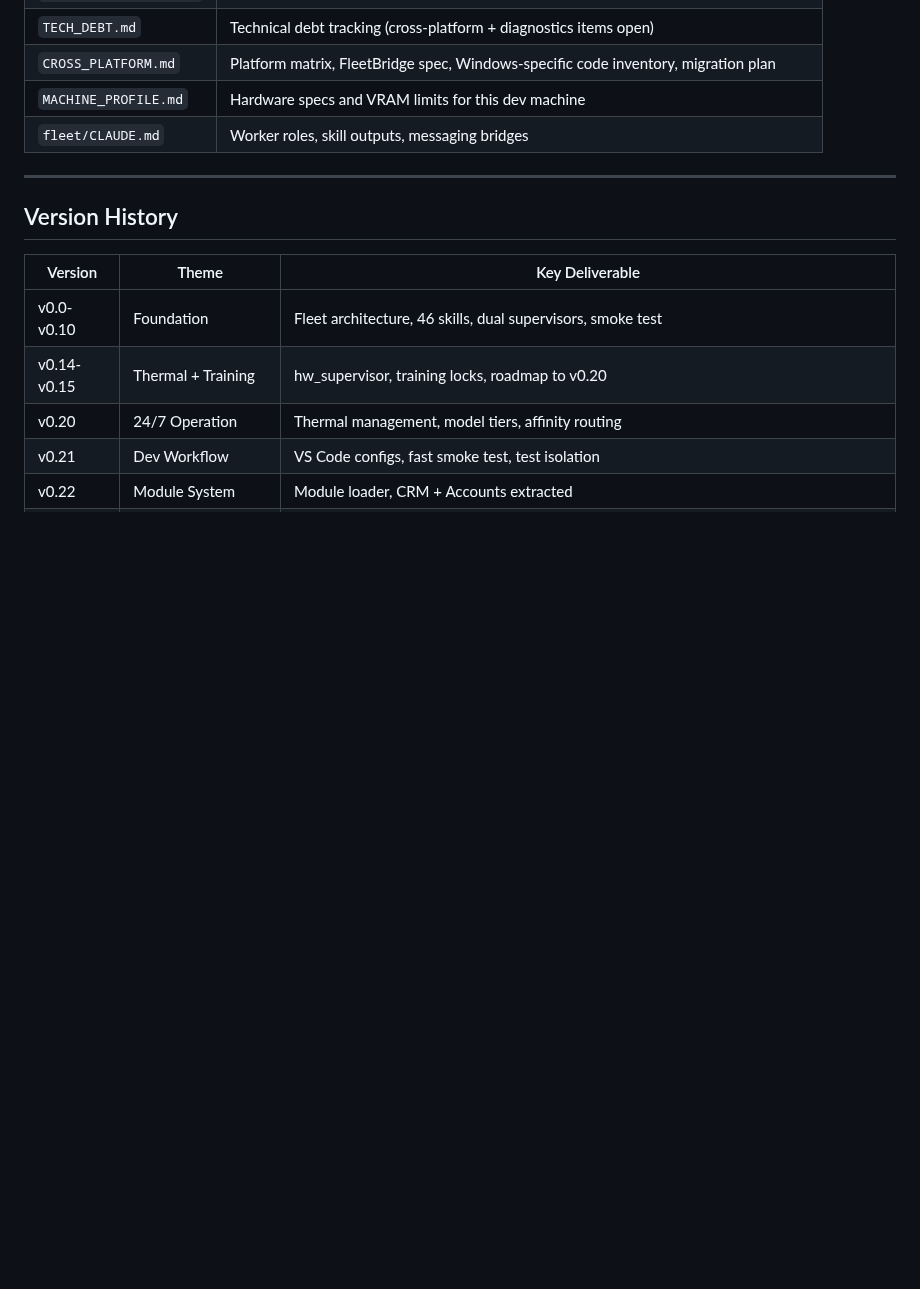
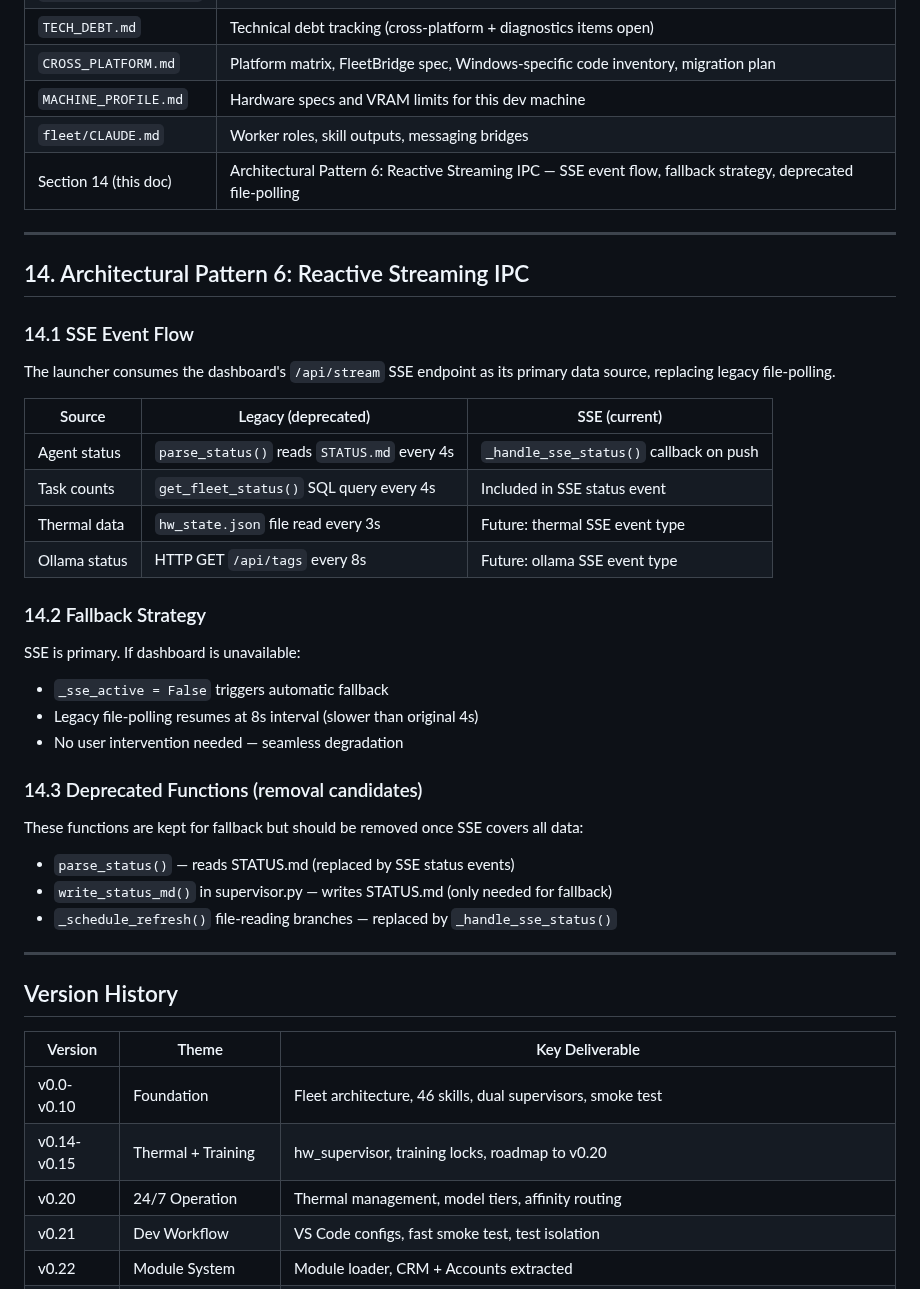
Before and after one commit to SwiftWing21/BigEd, a Markdown page: FRAMEWORK_BLUEPRINT.md, the part around the change. GitHub-like rendering; blank space fills up the shorter version.

```diff
--- a/FRAMEWORK_BLUEPRINT.md
+++ b/FRAMEWORK_BLUEPRINT.md
@@ -714,6 +714,36 @@ Over time, `resolutions.jsonl` becomes a knowledge base:
 | `CROSS_PLATFORM.md` | Platform matrix, FleetBridge spec, Windows-specific code inventory, migration plan |
 | `MACHINE_PROFILE.md` | Hardware specs and VRAM limits for this dev machine |
 | `fleet/CLAUDE.md` | Worker roles, skill outputs, messaging bridges |
+| Section 14 (this doc) | Architectural Pattern 6: Reactive Streaming IPC — SSE event flow, fallback strategy, deprecated file-polling |
+
+---
+
+## 14. Architectural Pattern 6: Reactive Streaming IPC
+
+### 14.1 SSE Event Flow
+
+The launcher consumes the dashboard's `/api/stream` SSE endpoint as its primary data source, replacing legacy file-polling.
+
+| Source | Legacy (deprecated) | SSE (current) |
+|--------|-------------------|---------------|
+| Agent status | `parse_status()` reads `STATUS.md` every 4s | `_handle_sse_status()` callback on push |
+| Task counts | `get_fleet_status()` SQL query every 4s | Included in SSE status event |
+| Thermal data | `hw_state.json` file read every 3s | Future: thermal SSE event type |
+| Ollama status | HTTP GET `/api/tags` every 8s | Future: ollama SSE event type |
+
+### 14.2 Fallback Strategy
+
+SSE is primary. If dashboard is unavailable:
+- `_sse_active = False` triggers automatic fallback
+- Legacy file-polling resumes at 8s interval (slower than original 4s)
+- No user intervention needed — seamless degradation
+
+### 14.3 Deprecated Functions (removal candidates)
+
+These functions are kept for fallback but should be removed once SSE covers all data:
+- `parse_status()` — reads STATUS.md (replaced by SSE status events)
+- `write_status_md()` in supervisor.py — writes STATUS.md (only needed for fallback)
+- `_schedule_refresh()` file-reading branches — replaced by `_handle_sse_status()`
 
 ---
 
```
